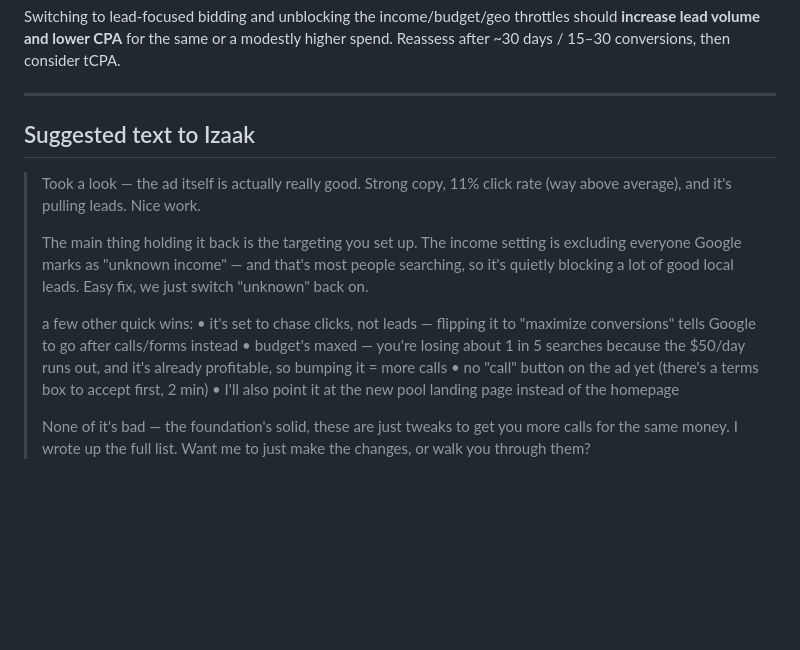
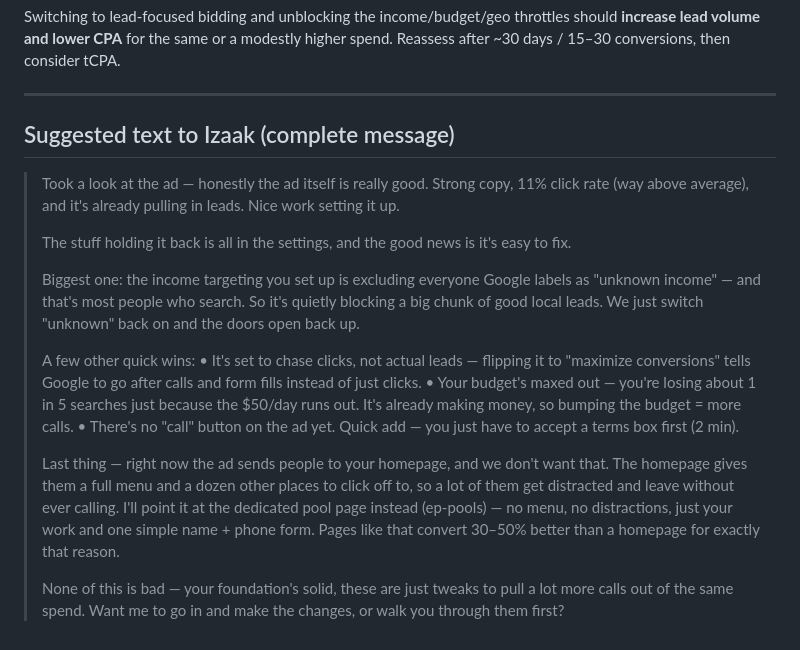
Before and after one commit to 915webdesign/IJMWorx, a Markdown page: campaigns/custom-pools-2026-06/08-existing-ad-audit-and-plan.md, the part around the change. Rendered like a GitHub page; blank space fills up the shorter version.

Commit message:
Update Izaak message with complete consolidated version
Merge the ad/settings feedback and the homepage-vs-landing-page point into one
complete copy-paste message in the plan doc.

https://claude.ai/code/session_01GSnuRyfhDevZw8PkJJMTvh

```diff
--- a/campaigns/custom-pools-2026-06/08-existing-ad-audit-and-plan.md
+++ b/campaigns/custom-pools-2026-06/08-existing-ad-audit-and-plan.md
@@ -51,15 +51,18 @@ spend. Reassess after ~30 days / 15–30 conversions, then consider tCPA.
 
 ---
 
-## Suggested text to Izaak
-> Took a look — the ad itself is actually really good. Strong copy, 11% click rate (way above average), and it's pulling leads. Nice work.
+## Suggested text to Izaak (complete message)
+> Took a look at the ad — honestly the ad itself is really good. Strong copy, 11% click rate (way above average), and it's already pulling in leads. Nice work setting it up.
 >
-> The main thing holding it back is the targeting you set up. The income setting is excluding everyone Google marks as "unknown income" — and that's most people searching, so it's quietly blocking a lot of good local leads. Easy fix, we just switch "unknown" back on.
+> The stuff holding it back is all in the settings, and the good news is it's easy to fix.
 >
-> a few other quick wins:
-> • it's set to chase clicks, not leads — flipping it to "maximize conversions" tells Google to go after calls/forms instead
-> • budget's maxed — you're losing about 1 in 5 searches because the $50/day runs out, and it's already profitable, so bumping it = more calls
-> • no "call" button on the ad yet (there's a terms box to accept first, 2 min)
-> • I'll also point it at the new pool landing page instead of the homepage
+> Biggest one: the income targeting you set up is excluding everyone Google labels as "unknown income" — and that's most people who search. So it's quietly blocking a big chunk of good local leads. We just switch "unknown" back on and the doors open back up.
 >
-> None of it's bad — the foundation's solid, these are just tweaks to get you more calls for the same money. I wrote up the full list. Want me to just make the changes, or walk you through them?
+> A few other quick wins:
+> • It's set to chase clicks, not actual leads — flipping it to "maximize conversions" tells Google to go after calls and form fills instead of just clicks.
+> • Your budget's maxed out — you're losing about 1 in 5 searches just because the $50/day runs out. It's already making money, so bumping the budget = more calls.
+> • There's no "call" button on the ad yet. Quick add — you just have to accept a terms box first (2 min).
+>
+> Last thing — right now the ad sends people to your homepage, and we don't want that. The homepage gives them a full menu and a dozen other places to click off to, so a lot of them get distracted and leave without ever calling. I'll point it at the dedicated pool page instead (ep-pools) — no menu, no distractions, just your work and one simple name + phone form. Pages like that convert 30–50% better than a homepage for exactly that reason.
+>
+> None of this is bad — your foundation's solid, these are just tweaks to pull a lot more calls out of the same spend. Want me to go in and make the changes, or walk you through them first?
```
